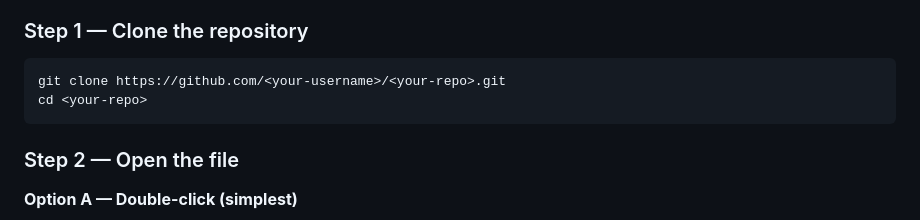
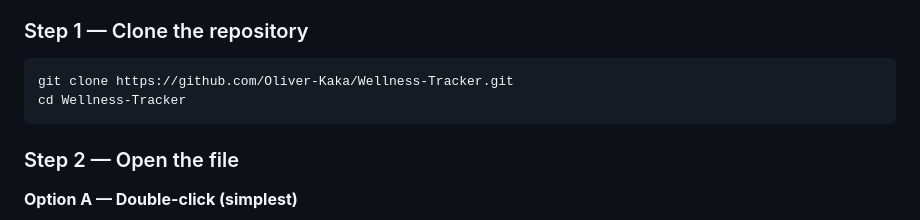
Before and after one commit to Oliver-Kaka/Wellness-Tracker, a Markdown page: README.md, the part around the change. GitHub-like rendering.

Commit message:
Update clone instructions in README.md

````diff
--- a/README.md
+++ b/README.md
@@ -123,8 +123,8 @@ The stats bar and mini-card grid always operate on the **most recent seven entri
 ### Step 1 — Clone the repository
 
 ```bash
-git clone https://github.com/<your-username>/<your-repo>.git
-cd <your-repo>
+git clone https://github.com/Oliver-Kaka/Wellness-Tracker.git
+cd Wellness-Tracker
 ```
 
 ### Step 2 — Open the file
````
